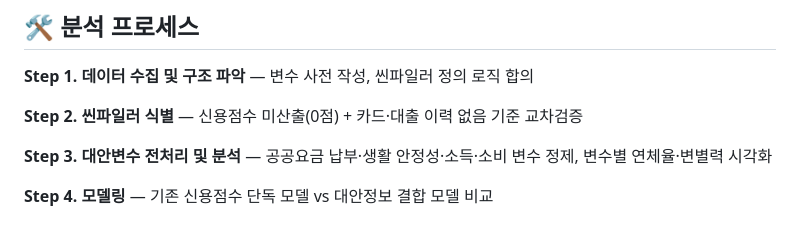
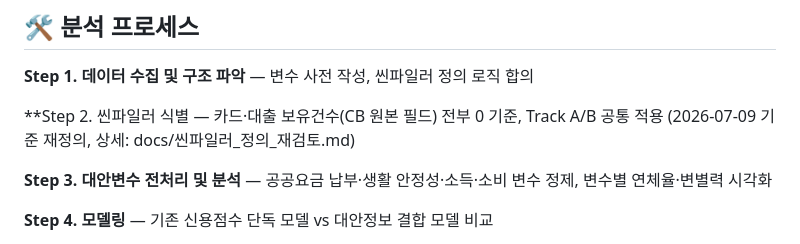
Before and after one commit to SeoYun-Y/thinfiler-credit-scoring, a Markdown page: README.md, the part around the change. GitHub-like rendering.

Commit message:
Revise thin-file identification criteria in README
Updated the criteria for identifying thin-file borrowers to include all zero credit and loan holdings, with a reference to the redefined criteria document.

```diff
--- a/README.md
+++ b/README.md
@@ -59,7 +59,8 @@
 
 **Step 1. 데이터 수집 및 구조 파악** — 변수 사전 작성, 씬파일러 정의 로직 합의
 
-**Step 2. 씬파일러 식별** — 신용점수 미산출(0점) + 카드·대출 이력 없음 기준 교차검증
+**Step 2. 씬파일러 식별 — 카드·대출 보유건수(CB 원본 필드) 전부 0 기준, Track A/B 공통 적용
+                       (2026-07-09 기준 재정의, 상세: docs/씬파일러_정의_재검토.md)
 
 **Step 3. 대안변수 전처리 및 분석** — 공공요금 납부·생활 안정성·소득·소비 변수 정제, 변수별 연체율·변별력 시각화
 
```
